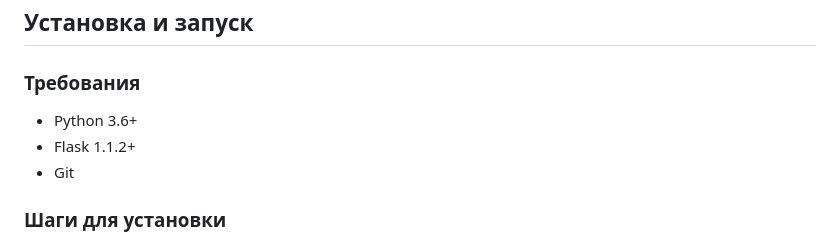
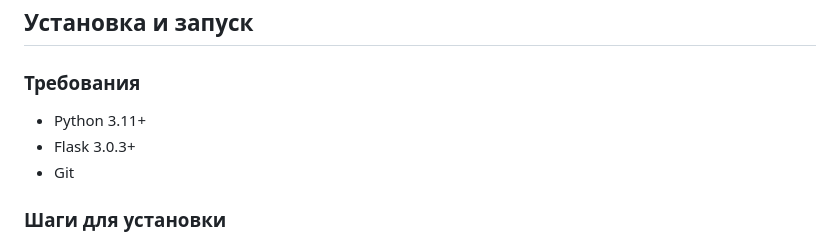
Before and after one commit to RedColdHearted/Flask-ServiceLogix, a Markdown page: README.md, the part around the change. Drawn GitHub-style.

```diff
--- a/README.md
+++ b/README.md
@@ -15,8 +15,8 @@
 
 ### Требования
 
-- Python 3.6+
-- Flask 1.1.2+
+- Python 3.11+
+- Flask 3.0.3+
 - Git
 
 ### Шаги для установки
```
